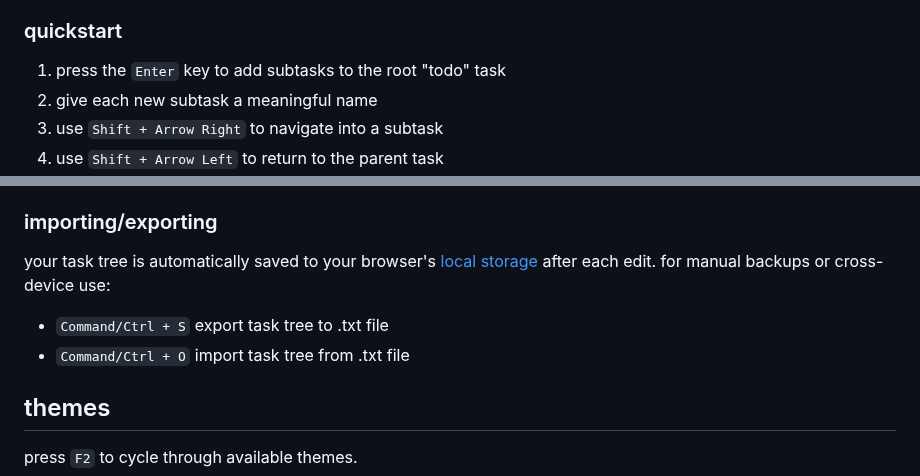
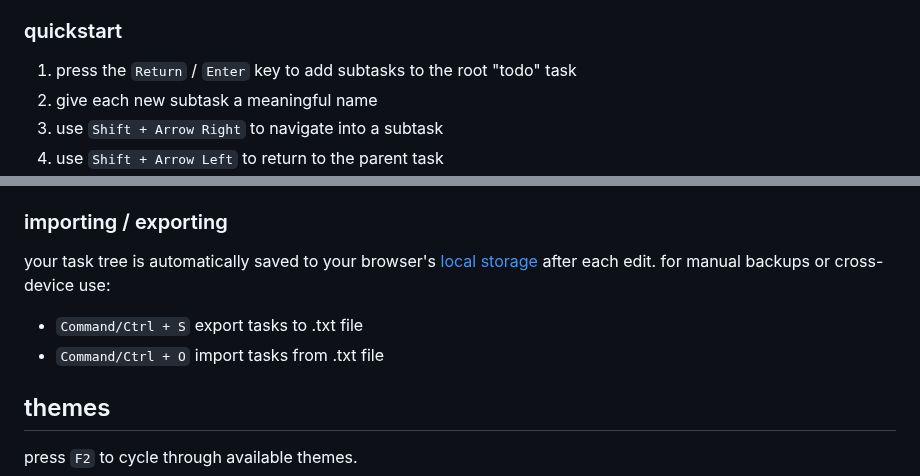
Before and after one commit to hunterirving/matryoshka, a Markdown page: readme.md, 2 parts joined by grey strips. Drawn GitHub-style.

```diff
--- a/readme.md
+++ b/readme.md
@@ -14,7 +14,7 @@ a nested task manager that breaks complex tasks into manageable subtasks.
 - works completely offline
 
 ### quickstart
-1. press the `Enter` key to add subtasks to the root "todo" task
+1. press the `Return` / `Enter` key to add subtasks to the root "todo" task
 2. give each new subtask a meaningful name
 3. use `Shift + Arrow Right` to navigate into a subtask
 4. use `Shift + Arrow Left` to return to the parent task
@@ -42,11 +42,11 @@ a nested task manager that breaks complex tasks into manageable subtasks.
 - `Command/Ctrl + Z` undo text edit
 - `Command/Ctrl + Shift + Z` redo text edit
 
-### importing/exporting
+### importing / exporting
 your task tree is automatically saved to your browser's [local storage](#data-persistence) after each edit. for manual backups or cross-device use:
 
-- `Command/Ctrl + S` export task tree to .txt file
-- `Command/Ctrl + O` import task tree from .txt file
+- `Command/Ctrl + S` export tasks to .txt file
+- `Command/Ctrl + O` import tasks from .txt file
 ## themes
 press `F2` to cycle through available themes.
 
```
